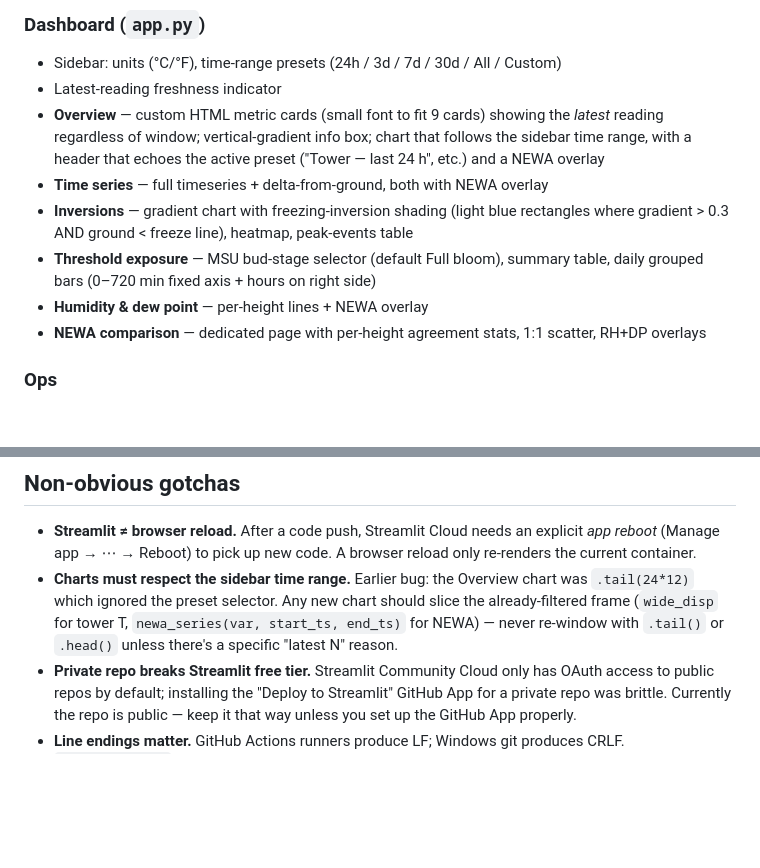
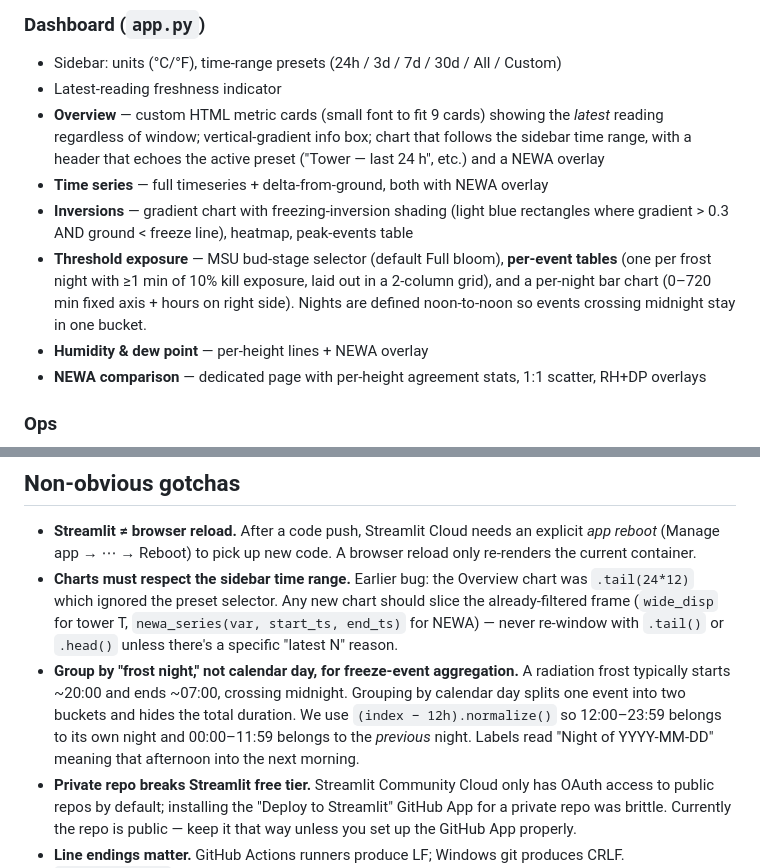
Before and after one commit to Jasonlondo/SensorTower, a Markdown page: SESSION_SEED_sensortower.md, 2 parts joined by grey strips. Rendered like a GitHub page; blank space fills up the shorter version.

Commit message:
Seed: per-event threshold tables + frost-night grouping gotcha
Co-Authored-By: Claude Sonnet 4.6 <noreply@anthropic.com>

```diff
--- a/SESSION_SEED_sensortower.md
+++ b/SESSION_SEED_sensortower.md
@@ -98,7 +98,7 @@ NEWA's 1.5 m sensor sits between tower heights 42 in and 62 in. Overlaying NEWA
 - **Overview** — custom HTML metric cards (small font to fit 9 cards) showing the *latest* reading regardless of window; vertical-gradient info box; chart that follows the sidebar time range, with a header that echoes the active preset ("Tower — last 24 h", etc.) and a NEWA overlay
 - **Time series** — full timeseries + delta-from-ground, both with NEWA overlay
 - **Inversions** — gradient chart with freezing-inversion shading (light blue rectangles where gradient > 0.3 AND ground < freeze line), heatmap, peak-events table
-- **Threshold exposure** — MSU bud-stage selector (default Full bloom), summary table, daily grouped bars (0–720 min fixed axis + hours on right side)
+- **Threshold exposure** — MSU bud-stage selector (default Full bloom), **per-event tables** (one per frost night with ≥1 min of 10% kill exposure, laid out in a 2-column grid), and a per-night bar chart (0–720 min fixed axis + hours on right side). Nights are defined noon-to-noon so events crossing midnight stay in one bucket.
 - **Humidity & dew point** — per-height lines + NEWA overlay
 - **NEWA comparison** — dedicated page with per-height agreement stats, 1:1 scatter, RH+DP overlays
 
@@ -142,6 +142,7 @@ NEWA's 1.5 m sensor sits between tower heights 42 in and 62 in. Overlaying NEWA
 
 - **Streamlit ≠ browser reload.** After a code push, Streamlit Cloud needs an explicit *app reboot* (Manage app → ⋯ → Reboot) to pick up new code. A browser reload only re-renders the current container.
 - **Charts must respect the sidebar time range.** Earlier bug: the Overview chart was `.tail(24*12)` which ignored the preset selector. Any new chart should slice the already-filtered frame (`wide_disp` for tower T, `newa_series(var, start_ts, end_ts)` for NEWA) — never re-window with `.tail()` or `.head()` unless there's a specific "latest N" reason.
+- **Group by "frost night," not calendar day, for freeze-event aggregation.** A radiation frost typically starts ~20:00 and ends ~07:00, crossing midnight. Grouping by calendar day splits one event into two buckets and hides the total duration. We use `(index − 12h).normalize()` so 12:00–23:59 belongs to its own night and 00:00–11:59 belongs to the *previous* night. Labels read "Night of YYYY-MM-DD" meaning that afternoon into the next morning.
 - **Private repo breaks Streamlit free tier.** Streamlit Community Cloud only has OAuth access to public repos by default; installing the "Deploy to Streamlit" GitHub App for a private repo was brittle. Currently the repo is public — keep it that way unless you set up the GitHub App properly.
 - **Line endings matter.** GitHub Actions runners produce LF; Windows git produces CRLF. `.gitattributes` forces LF on the data CSVs and source files to prevent every CI run from rewriting the whole file with cosmetic diffs.
 - **NEWA sid has a space in it.** `"ny_geng nwon"` — the space is significant. URL-encode it correctly if you ever move to form-encoded POST.
```
